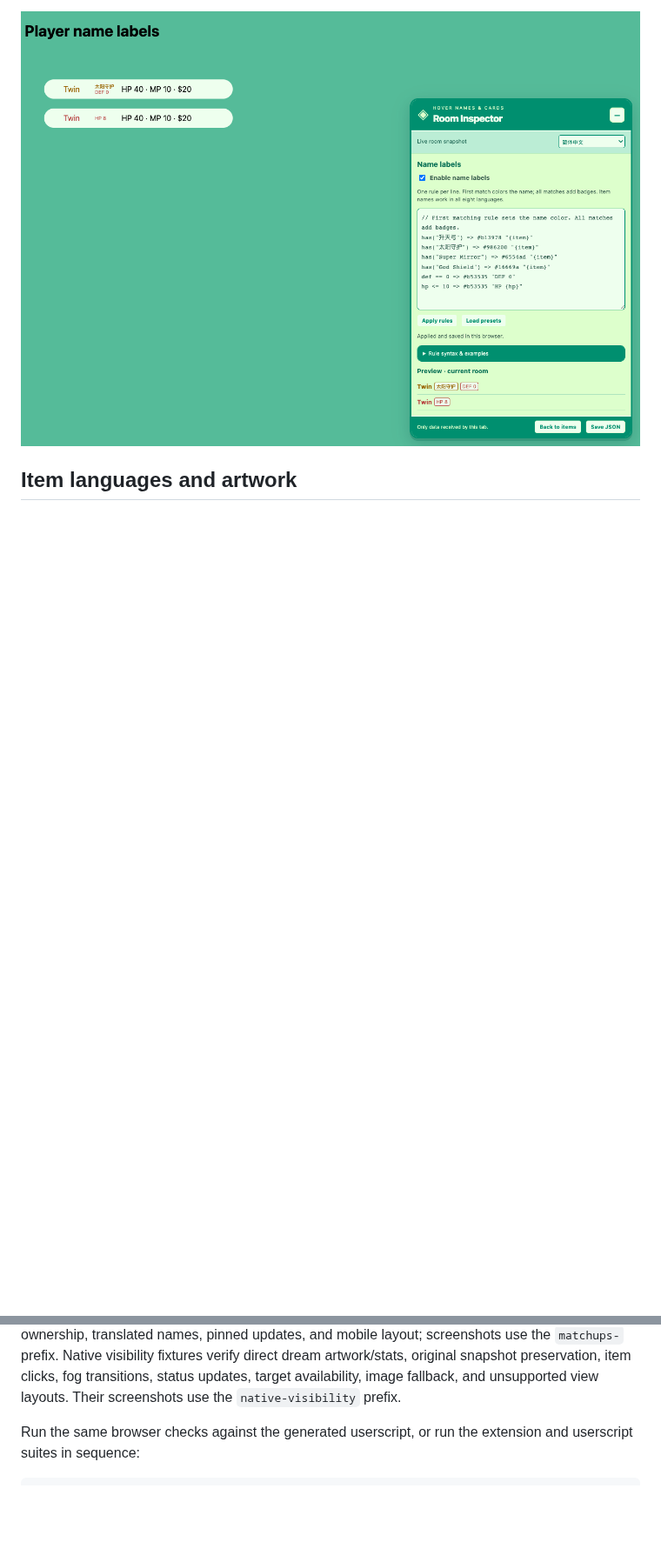
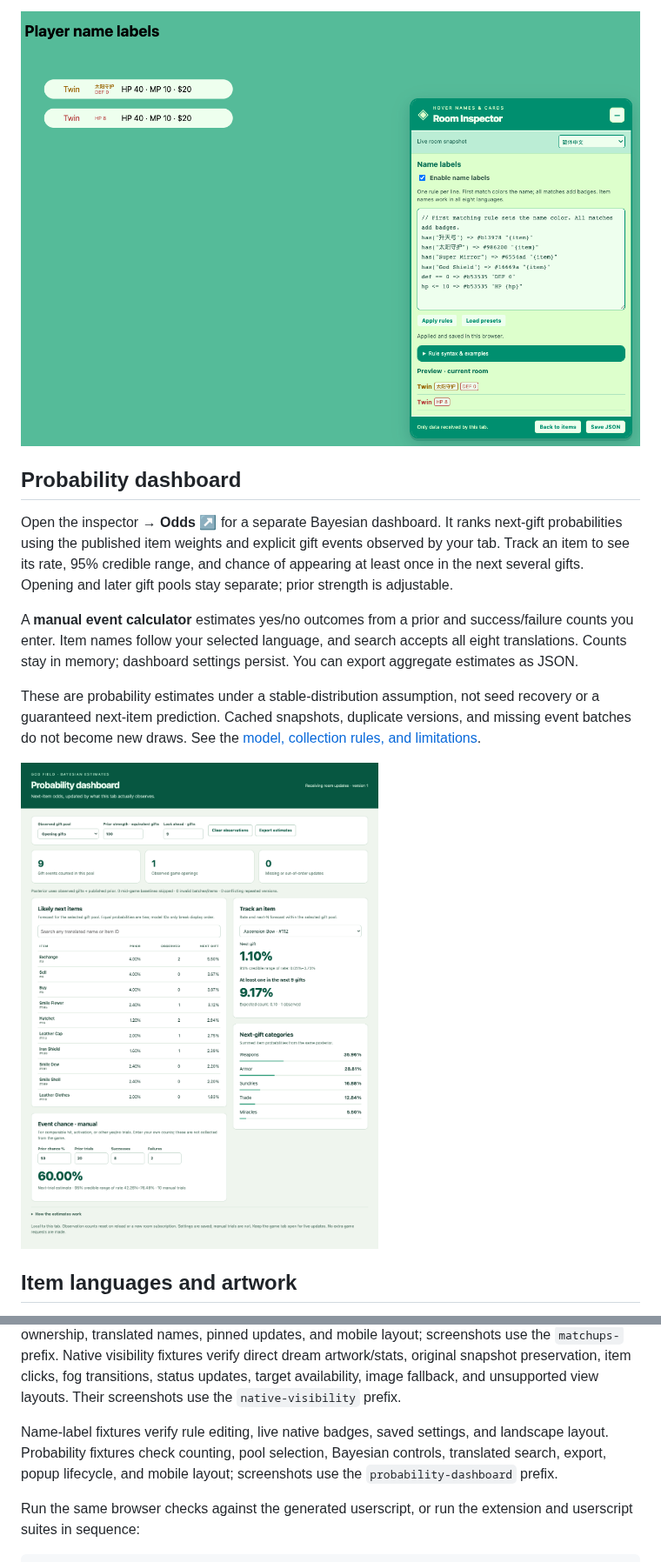
Before and after one commit to BrandenXia/godfield-expose, a Markdown page: README.md, 2 parts joined by grey strips. Shown at 87% size. Drawn GitHub-style; pictures changed too: docs/images/probability-dashboard.png (added); blank space fills up the shorter version.

Commit message:
Add Bayesian gift probability dashboard and manual event estimates

````diff
--- a/README.md
+++ b/README.md
@@ -80,6 +80,16 @@ The first matching rule sets the name color; all matches add badges. Combine con
 
 <img src="docs/images/name-labels.png" alt="Custom name colors and translated item badges beside native player names, with the text rule editor and live preview" width="800">
 
+## Probability dashboard
+
+Open the inspector → **Odds ↗** for a separate Bayesian dashboard. It ranks next-gift probabilities using the published item weights and explicit gift events observed by your tab. Track an item to see its rate, 95% credible range, and chance of appearing at least once in the next several gifts. Opening and later gift pools stay separate; prior strength is adjustable.
+
+A **manual event calculator** estimates yes/no outcomes from a prior and success/failure counts you enter. Item names follow your selected language, and search accepts all eight translations. Counts stay in memory; dashboard settings persist. You can export aggregate estimates as JSON.
+
+These are probability estimates under a stable-distribution assumption, not seed recovery or a guaranteed next-item prediction. Cached snapshots, duplicate versions, and missing event batches do not become new draws. See the [model, collection rules, and limitations](docs/probability-dashboard.md).
+
+<img src="docs/images/probability-dashboard.png" alt="Separate Bayesian dashboard showing ranked gift probabilities, a tracked item forecast, category odds, and a manual event calculator" width="1000">
+
 ## Item languages and artwork
 
 **Auto** follows the official catalog that the game loads, including when the game removes `?lang` from the URL. Before that request completes, the extension uses the same URL/browser-language preference order as the game. Choose a language in the panel to override it for this tab:
@@ -134,6 +146,8 @@ npm run test:browser
 ```
 
 The browser tests load the unpacked extension into a temporary Chromium profile and delete that profile afterward. They check both JavaScript worlds, UI behavior, and exports. Screenshots are in `test-results/inspector.png` and `test-results/inspector-mobile.png`. They also check all eight languages, automatic locale changes, manual overrides, successful image loading, and broken-image fallback. Hover tests cover native player/card association, duplicate names, identical dream appearances, reordered cards, pinning, keyboard access, live updates, stale data, click passthrough, room cleanup, and narrow-screen positioning. Hover screenshots are saved alongside the panel screenshots. Matchup checks cover teams, MP changes, reusable miracles, ambiguous ownership, translated names, pinned updates, and mobile layout; screenshots use the `matchups-` prefix. Native visibility fixtures verify direct dream artwork/stats, original snapshot preservation, item clicks, fog transitions, status updates, target availability, image fallback, and unsupported view layouts. Their screenshots use the `native-visibility` prefix.
+
+Name-label fixtures verify rule editing, live native badges, saved settings, and landscape layout. Probability fixtures check counting, pool selection, Bayesian controls, translated search, export, popup lifecycle, and mobile layout; screenshots use the `probability-dashboard` prefix.
 
 Run the same browser checks against the generated userscript, or run the extension and userscript suites in sequence:
 
````
Also changed, not shown: other parts of README.md (+4 -2 lines), docs/probability-dashboard.md (added, +80 -0 lines), 14 other files.
